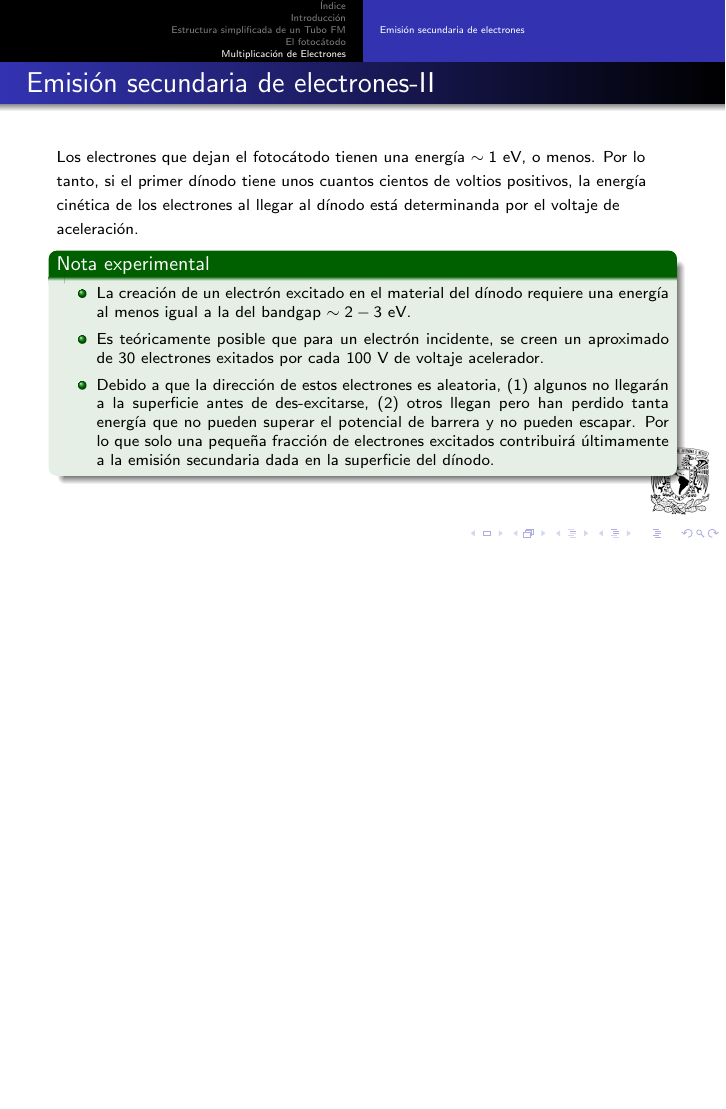
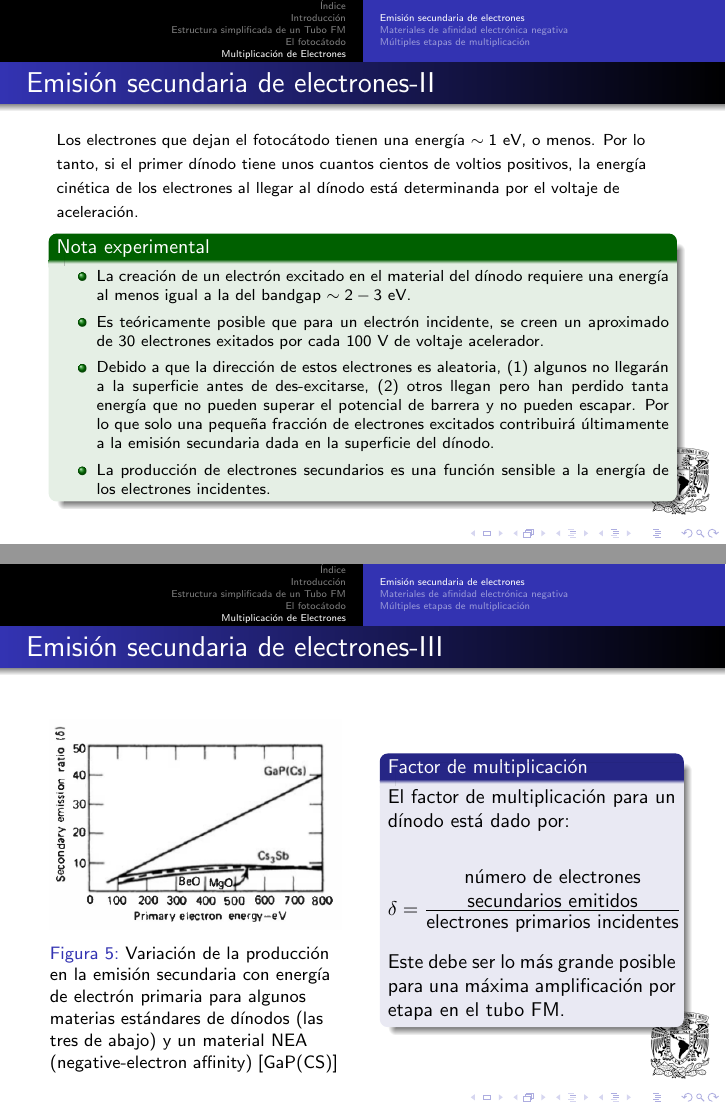
Before and after one commit to FavioVazquez/DeteccionRayosCosmicos-PCF, LaTeX slides (presentacionTubosFM/PresentacionTubosFM.tex): page 20 of 20 before the commit and pages 23 and 24 of 28 after it, the two joined at a grey line, the shorter picture padded with empty space. Compiled offline with pdfLaTeX.

Commit message:
- Updated presentation - Added new images

```diff
--- a/presentacionTubosFM/PresentacionTubosFM.tex
+++ b/presentacionTubosFM/PresentacionTubosFM.tex
@@ -4,11 +4,21 @@
 \usepackage{colortbl}
 \usepackage{xcolor}
 \usepackage{caption}
+\usepackage{graphicx}
 \usepackage{ragged2e}
 \usepackage{hyperref}
 \usepackage{marvosym}
+\usepackage{mathtools}
+\usepackage{mdframed}
 \renewcommand{\figurename}{Figura}
 \usetheme{Warsaw}
+
+\def\@fnsymbol#1{\ensuremath{\ifcase#1\or \dagger\or \ddagger\or
+   \mathsection\or \mathparagraph\or \|\or **\or \dagger\dagger
+   \or \ddagger\ddagger \else\@ctrerr\fi}}%
+\renewcommand\thefootnote{\fnsymbol{footnote}}
+\renewcommand\thempfootnote{\fnsymbol{mpfootnote}}
+\makeatother
 
 %Borra el footer
 \setbeamertemplate{footline}{}
@@ -376,10 +387,9 @@ Láminas disponibles en \href{https://github.com/FavioVazquez/DeteccionRayosCosm
  la energía cinética de los electrones al llegar al dínodo está determinanda por
  el voltaje de aceleración. \end{footnotesize}
 
-
   \begin{exampleblock}{Nota experimental}
   \begin{footnotesize}
-  \begin{itemize}
+  \begin{itemize}[<+->]
    \item \begin{justify}
           La creación de un electrón excitado en el material del dínodo requiere una
           energía al menos igual a la del bandgap $\sim 2-3$ eV.
@@ -396,6 +406,73 @@ Láminas disponibles en \href{https://github.com/FavioVazquez/DeteccionRayosCosm
           excitados contribuirá últimamente a la emisión secundaria dada en la
           superficie del dínodo.
          \end{justify}
+   \item \begin{justify}
+          La producción de electrones secundarios es una función sensible a la
+          energía de los electrones incidentes.
+         \end{justify}
+
   \end{itemize}
   \end{footnotesize}
  \end{exampleblock}
+\end{frame}
+
+\begin{frame}[label=milink1]{Emisión secundaria de electrones-III}
+
+\begin{columns}[c]
+    \column{2in}
+ \begin{figure}
+  \center
+     \includegraphics[scale=0.4]{fig8}
+     \caption{Variación de la producción en la emisión secundaria con energía
+   de electrón primaria para algunos materias estándares de dínodos (las
+   tres de abajo) y un material NEA (negative-electron affinity) [GaP(CS)]}
+   \label{fig:fig8}
+   \end{figure}
+   \column{2in}
+ \begin{block}{Factor de multiplicación}
+  El factor de multiplicación para un dínodo está dado por:
+  \begin{equation*}
+   \delta=\frac{\text{\parbox{12em}{\center número de electrones secundarios emitidos}}}{\text{electrones primarios
+   incidentes}}
+  \end{equation*}
+  \begin{justify}Este debe ser lo más grande posible para una máxima amplificación por etapa
+  en el tubo FM.
+  \end{justify}
+  \end{block}
+  \end{columns}
+\end{frame}
+
+
+\subsection{Materiales de afinidad electrónica negativa}
+\begin{frame}{Materiales de afinidad electrónica negativa - I}
+
+\begin{columns}[c]
+
+\column{2.3in}
+\begin{justify}
+\begin{footnotesize}
+ La producción de emisión secundaria de los dínodos puede ser aumentada significativamente
+ a través del uso de materiales de \textbf{afinidad electrónica negativa} (La afinidad electrónica es la
+ variación de energía que se produce en la adición de un electrón al átomo en estado fundamenta
+ y en fase gaseosa para formar el anión correspondiente. La afinidad electrónica puede ser energía desprendida,
+ en cuyo caso tiene valor negativo y se trata de átomos con tendencia a captar electrones - no metales.)
+ \end{footnotesize}
+ \end{justify}
+ \column{2in}
+
+ \begin{center}
+  \includegraphics[scale=0.2]{fig9}
+ \end{center}
+
+
+\end{columns}
+
+  \begin{block}{Nota relevante}
+  El más exitoso de estos materiales ha sido el fosfuro de galio (GaP), altamente
+  dopados, a una concentración de casi $10^19$ átomos/cm$^3$ con zinc. Y una capa
+  delgada de cesio.
+ \end{block}
+
+\end{frame}
+
+\begin{frame}{Materiales de afinidad electrónica negativa - II}
@@ -401,0 +497 @@ Láminas disponibles en \href{https://github.com/FavioVazquez/DeteccionRayosCosm
+\begin{frame}{Materiales de afinidad electrónica negativa - III}
@@ -401,0 +520 @@ Láminas disponibles en \href{https://github.com/FavioVazquez/DeteccionRayosCosm
+\subsection{Múltiples etapas de multiplicación}
```
Also changed, not shown: presentacionTubosFM/fig10.png (added), presentacionTubosFM/fig8.png (added), presentacionTubosFM/fig9.jpg (added), presentacionTubosFM/PresentacionTubosFM.tex (78 more changed lines).
